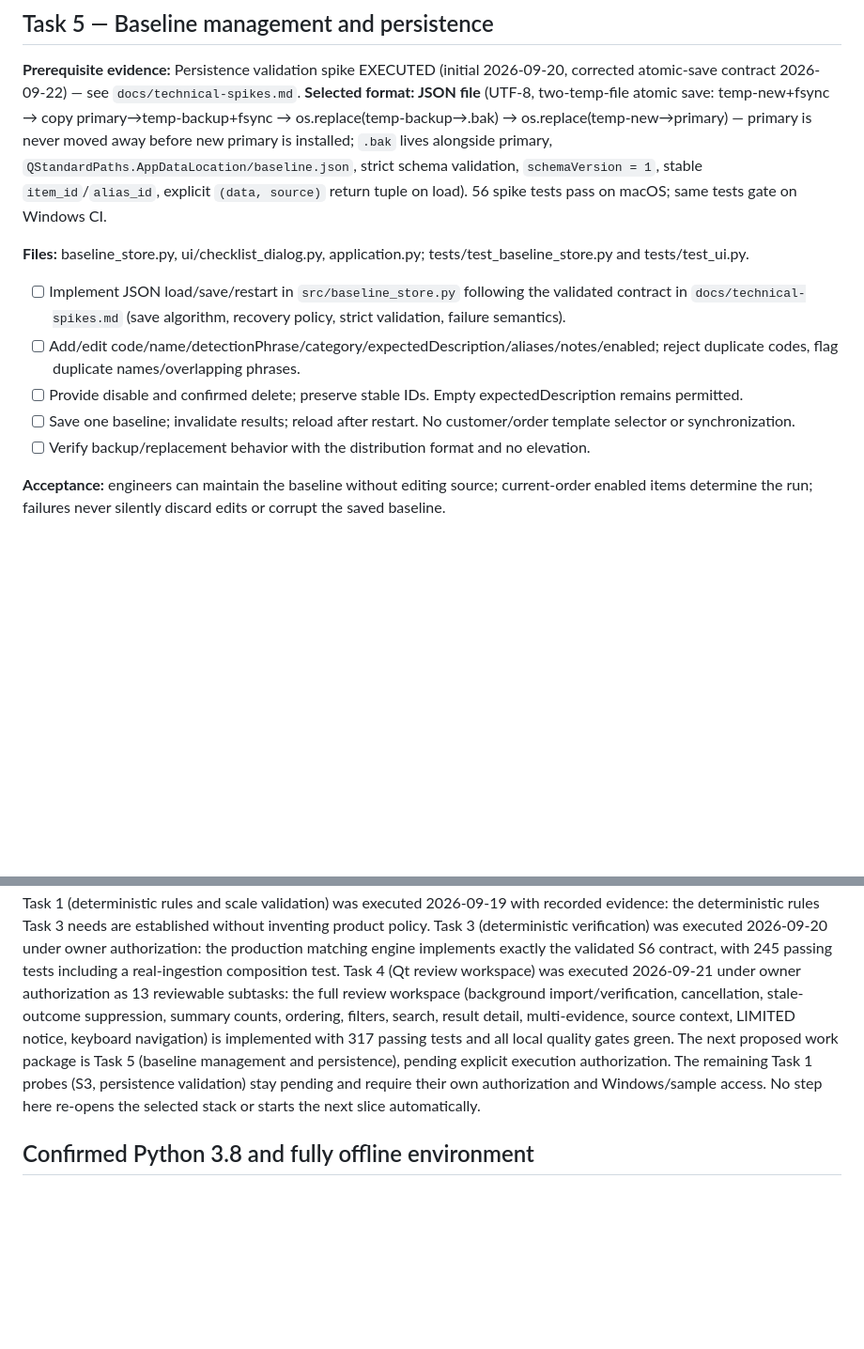
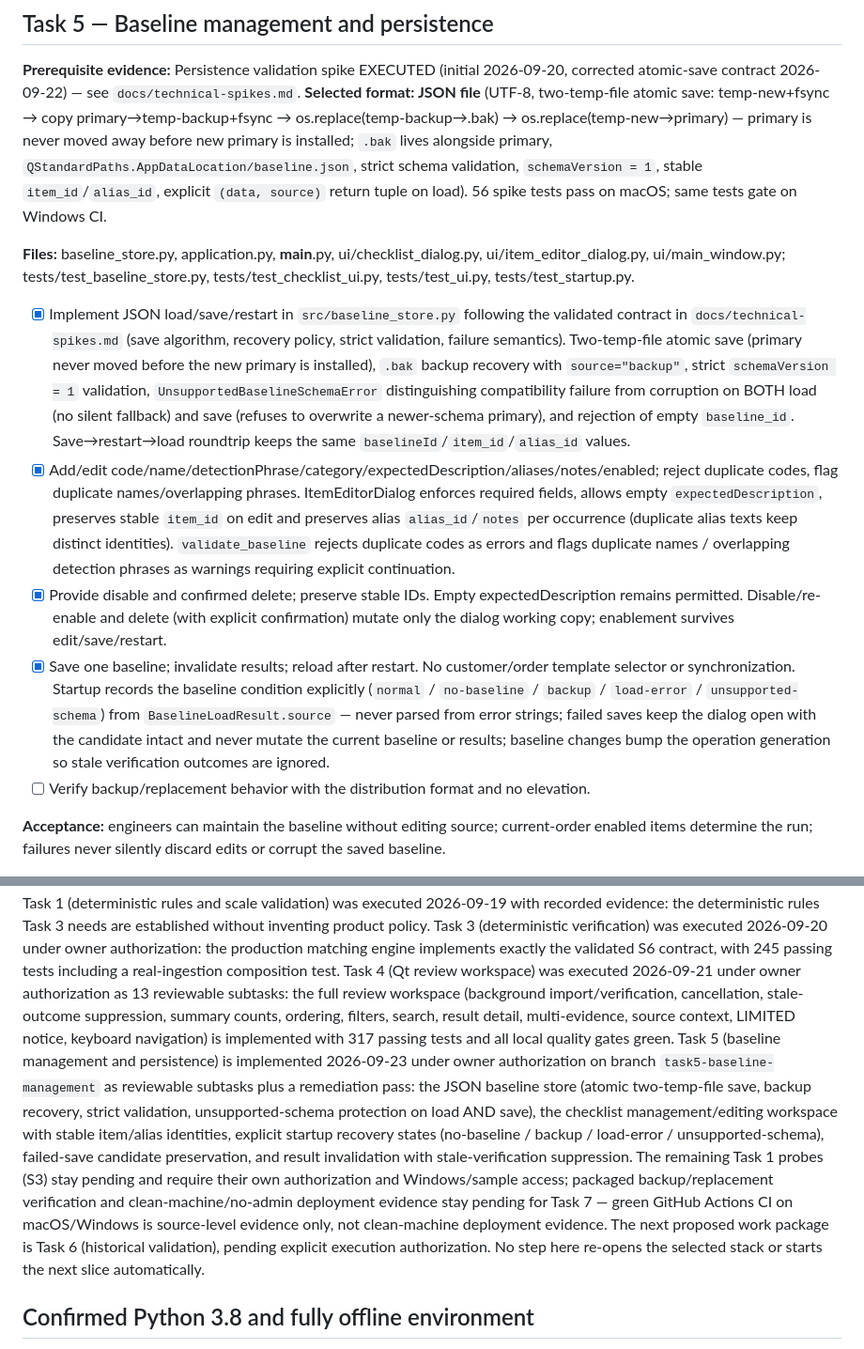
Before and after one commit to BenSun08/design-requirement-checker, a Markdown page: docs/implementation-plan.md, 2 parts joined by grey strips. Shown at 94% size. Rendered like a GitHub page; blank space fills up the shorter version.

```diff
--- a/docs/implementation-plan.md
+++ b/docs/implementation-plan.md
@@ -218,12 +218,12 @@ Do not create a generic repository layer, protocol framework or internal plugin
 
 **Prerequisite evidence:** Persistence validation spike EXECUTED (initial 2026-09-20, corrected atomic-save contract 2026-09-22) — see `docs/technical-spikes.md`. **Selected format: JSON file** (UTF-8, two-temp-file atomic save: temp-new+fsync → copy primary→temp-backup+fsync → os.replace(temp-backup→.bak) → os.replace(temp-new→primary) — primary is never moved away before new primary is installed; `.bak` lives alongside primary, `QStandardPaths.AppDataLocation/baseline.json`, strict schema validation, `schemaVersion = 1`, stable `item_id`/`alias_id`, explicit `(data, source)` return tuple on load). 56 spike tests pass on macOS; same tests gate on Windows CI.
 
-**Files:** baseline_store.py, ui/checklist_dialog.py, application.py; tests/test_baseline_store.py and tests/test_ui.py.
+**Files:** baseline_store.py, application.py, __main__.py, ui/checklist_dialog.py, ui/item_editor_dialog.py, ui/main_window.py; tests/test_baseline_store.py, tests/test_checklist_ui.py, tests/test_ui.py, tests/test_startup.py.
 
-- [ ] Implement JSON load/save/restart in `src/baseline_store.py` following the validated contract in `docs/technical-spikes.md` (save algorithm, recovery policy, strict validation, failure semantics).
-- [ ] Add/edit code/name/detectionPhrase/category/expectedDescription/aliases/notes/enabled; reject duplicate codes, flag duplicate names/overlapping phrases.
-- [ ] Provide disable and confirmed delete; preserve stable IDs. Empty expectedDescription remains permitted.
-- [ ] Save one baseline; invalidate results; reload after restart. No customer/order template selector or synchronization.
+- [x] Implement JSON load/save/restart in `src/baseline_store.py` following the validated contract in `docs/technical-spikes.md` (save algorithm, recovery policy, strict validation, failure semantics). Two-temp-file atomic save (primary never moved before the new primary is installed), `.bak` backup recovery with `source="backup"`, strict `schemaVersion = 1` validation, `UnsupportedBaselineSchemaError` distinguishing compatibility failure from corruption on BOTH load (no silent fallback) and save (refuses to overwrite a newer-schema primary), and rejection of empty `baseline_id`. Save→restart→load roundtrip keeps the same `baselineId`/`item_id`/`alias_id` values.
+- [x] Add/edit code/name/detectionPhrase/category/expectedDescription/aliases/notes/enabled; reject duplicate codes, flag duplicate names/overlapping phrases. ItemEditorDialog enforces required fields, allows empty `expectedDescription`, preserves stable `item_id` on edit and preserves alias `alias_id`/`notes` per occurrence (duplicate alias texts keep distinct identities). `validate_baseline` rejects duplicate codes as errors and flags duplicate names / overlapping detection phrases as warnings requiring explicit continuation.
+- [x] Provide disable and confirmed delete; preserve stable IDs. Empty expectedDescription remains permitted. Disable/re-enable and delete (with explicit confirmation) mutate only the dialog working copy; enablement survives edit/save/restart.
+- [x] Save one baseline; invalidate results; reload after restart. No customer/order template selector or synchronization. Startup records the baseline condition explicitly (`normal` / `no-baseline` / `backup` / `load-error` / `unsupported-schema`) from `BaselineLoadResult.source` — never parsed from error strings; failed saves keep the dialog open with the candidate intact and never mutate the current baseline or results; baseline changes bump the operation generation so stale verification outcomes are ignored.
 - [ ] Verify backup/replacement behavior with the distribution format and no elevation.
 
 **Acceptance:** engineers can maintain the baseline without editing source; current-order enabled items determine the run; failures never silently discard edits or corrupt the saved baseline.
@@ -271,9 +271,22 @@ authorization as 13 reviewable subtasks: the full review workspace
 (background import/verification, cancellation, stale-outcome suppression,
 summary counts, ordering, filters, search, result detail, multi-evidence,
 source context, LIMITED notice, keyboard navigation) is implemented with 317
-passing tests and all local quality gates green. The next proposed work
-package is Task 5 (baseline management and persistence), pending explicit
-execution authorization. The remaining Task 1 probes (S3, persistence validation) stay pending and require their own authorization and Windows/sample access. No step here re-opens the selected stack or starts the next slice automatically.
+passing tests and all local quality gates green. Task 5 (baseline management
+and persistence) is implemented 2026-09-23 under owner authorization on
+branch `task5-baseline-management` as reviewable subtasks plus a remediation
+pass: the JSON baseline store (atomic two-temp-file save, backup recovery,
+strict validation, unsupported-schema protection on load AND save), the
+checklist management/editing workspace with stable item/alias identities,
+explicit startup recovery states (no-baseline / backup / load-error /
+unsupported-schema), failed-save candidate preservation, and result
+invalidation with stale-verification suppression. The remaining Task 1
+probes (S3) stay pending and require their own authorization and
+Windows/sample access; packaged backup/replacement verification and
+clean-machine/no-admin deployment evidence stay pending for Task 7 — green
+GitHub Actions CI on macOS/Windows is source-level evidence only, not
+clean-machine deployment evidence. The next proposed work package is Task 6
+(historical validation), pending explicit execution authorization. No step
+here re-opens the selected stack or starts the next slice automatically.
 
 ## Confirmed Python 3.8 and fully offline environment
 
```
Also changed, not shown: README.md (+17 -6 lines), docs-zh/implementation-plan.md (+15 -8 lines).
